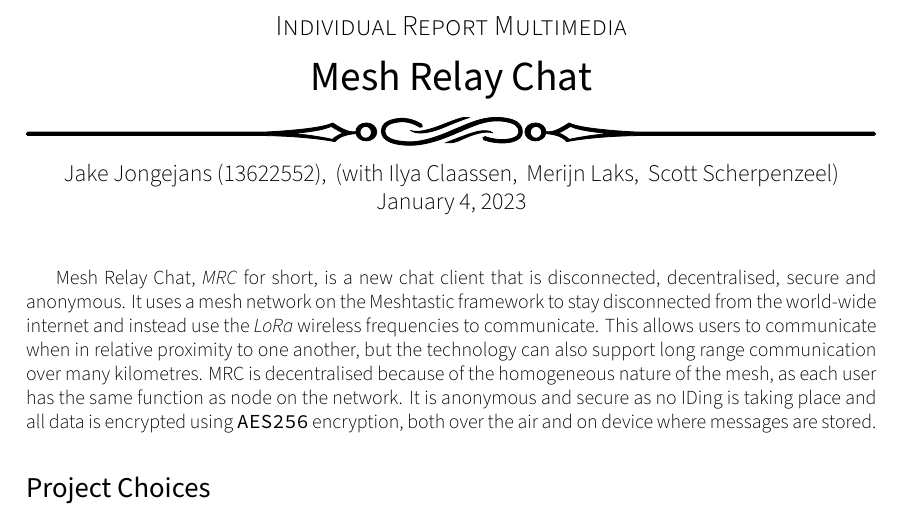
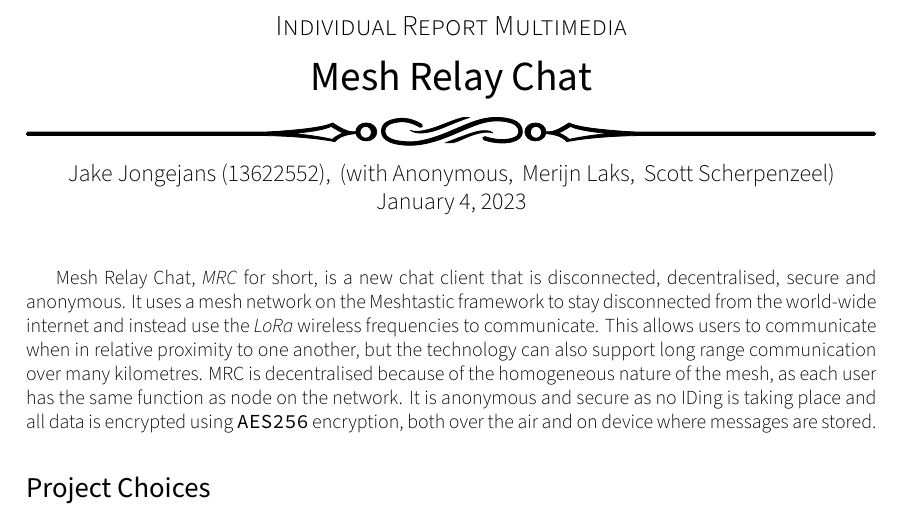
Before and after one commit to Javernus/JaTeX, a LaTeX document (main.tex): part of page 1 of 3, cut so that both start at the same text. Compiled offline with LuaLaTeX.

Commit message:
Update main.tex

```diff
--- a/main.tex
+++ b/main.tex
@@ -27,7 +27,7 @@
 \assignmenttype{Projectplan}
 \documenttype{report}
 
-\authors{Jake Jongejans; (with Ilya Claassen; Merijn Laks; Scott Scherpenzeel)}
+\authors{Jake Jongejans; (with Anonymous; Merijn Laks; Scott Scherpenzeel)}
 \uvanetids{13622552; }
 
 \tutor{Floor van de Leur, Koen van Elsen, Daan Kruis}
```
